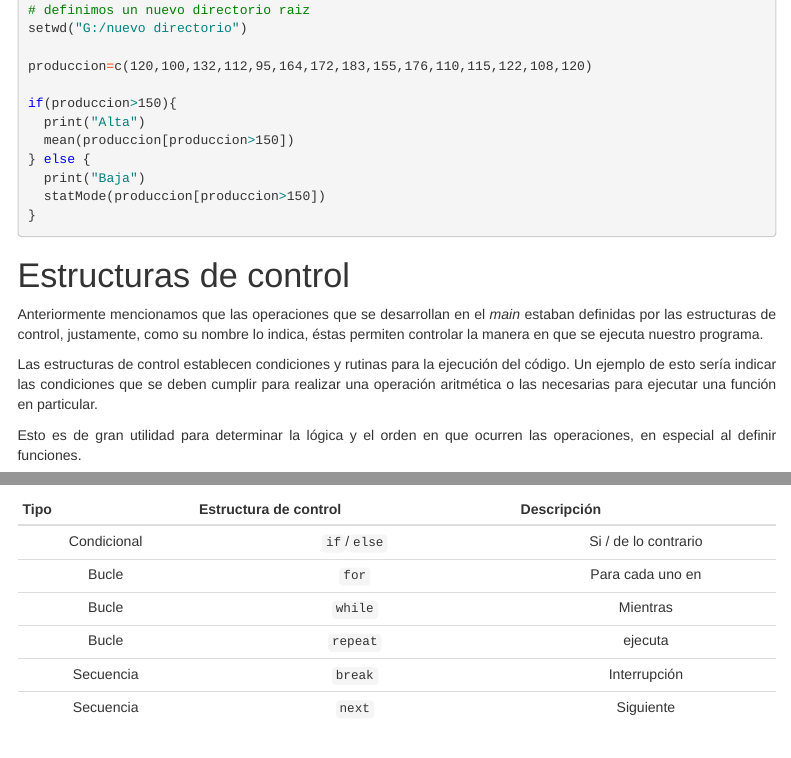
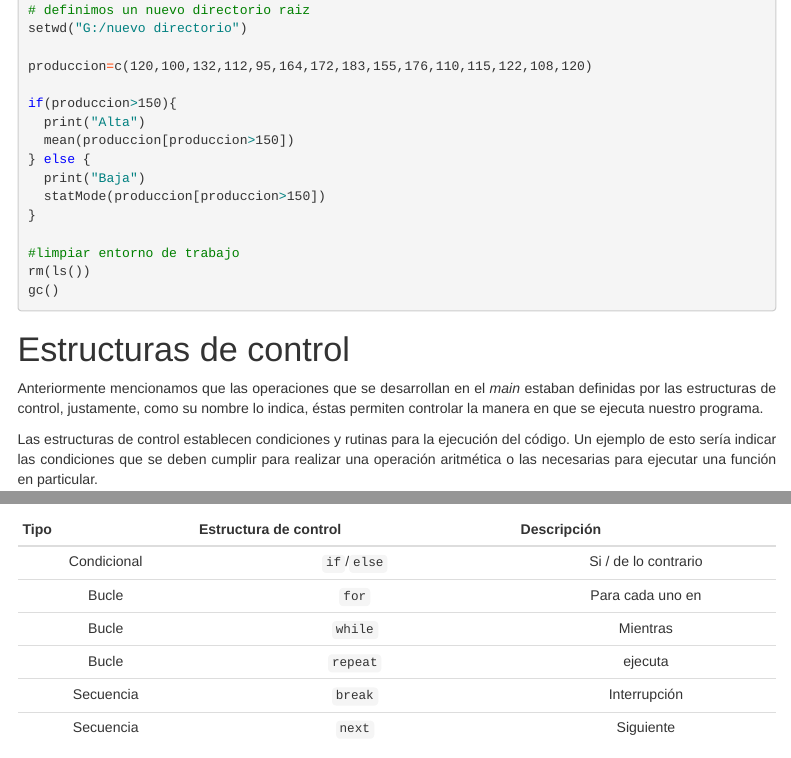
Before and after one commit to djwillichile/MODULO_03, an R Markdown document (index.Rmd): the page in a window 1100 px wide, from 2970 px down, and a second part further down, joined at a grey line. Rendered offline with R 4.5, knitr and Pandoc, with nearby package versions; menus at the side of the page are left out.

Commit message:
Update index.Rmd

````diff
--- a/index.Rmd
+++ b/index.Rmd
@@ -135,7 +135,9 @@ if(produccion>150){
   statMode(produccion[produccion>150])
 }
 
-
+#limpiar entorno de trabajo
+rm(ls())
+gc()
 
 ```
 
````
